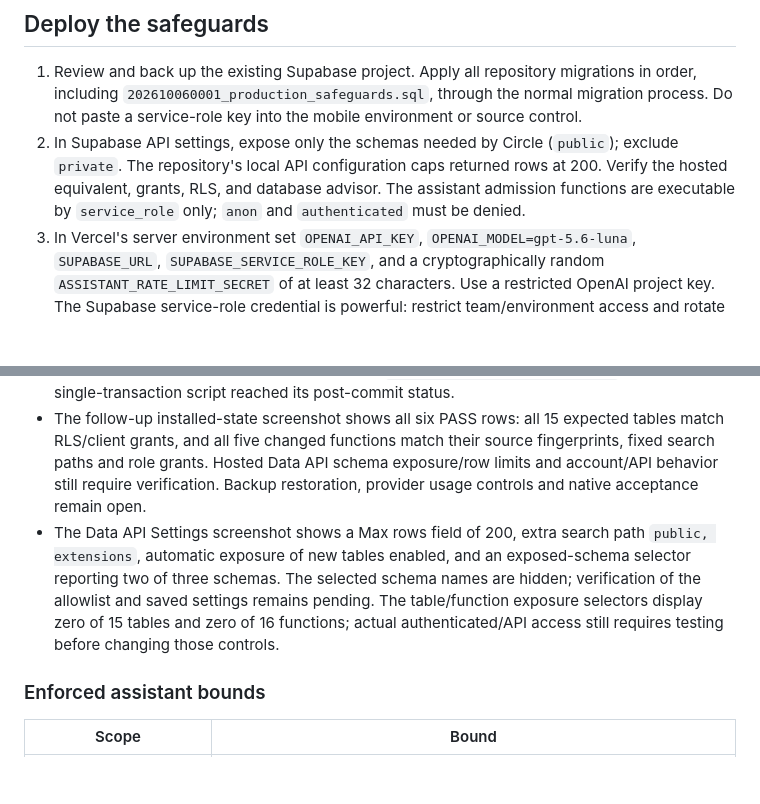
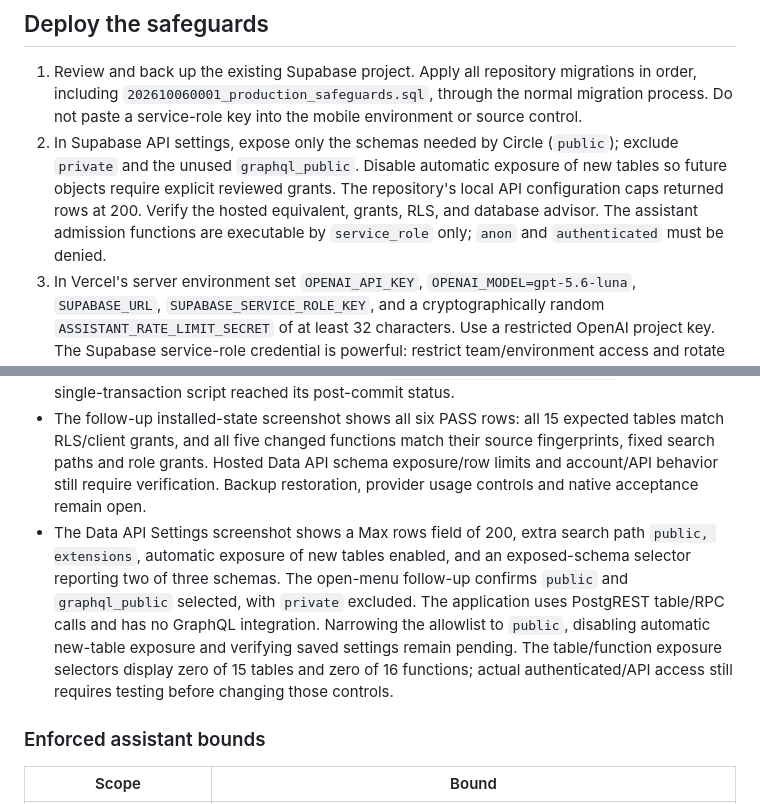
Before and after one commit to LeeoniIsrael/kavanah, a Markdown page: docs/production-operations.md, 2 parts joined by grey strips. Rendered like a GitHub page; blank space fills up the shorter version.

Commit message:
Document confirmed hosted schema selection and explicit API exposure requirements

```diff
--- a/docs/production-operations.md
+++ b/docs/production-operations.md
@@ -5,7 +5,7 @@ October 6, 2026. This is a deployment contract, not evidence that the hosted ser
 ## Deploy the safeguards
 
 1. Review and back up the existing Supabase project. Apply all repository migrations in order, including `202610060001_production_safeguards.sql`, through the normal migration process. Do not paste a service-role key into the mobile environment or source control.
-2. In Supabase API settings, expose only the schemas needed by Circle (`public`); exclude `private`. The repository's local API configuration caps returned rows at 200. Verify the hosted equivalent, grants, RLS, and database advisor. The assistant admission functions are executable by `service_role` only; `anon` and `authenticated` must be denied.
+2. In Supabase API settings, expose only the schemas needed by Circle (`public`); exclude `private` and the unused `graphql_public`. Disable automatic exposure of new tables so future objects require explicit reviewed grants. The repository's local API configuration caps returned rows at 200. Verify the hosted equivalent, grants, RLS, and database advisor. The assistant admission functions are executable by `service_role` only; `anon` and `authenticated` must be denied.
 3. In Vercel's server environment set `OPENAI_API_KEY`, `OPENAI_MODEL=gpt-5.6-luna`, `SUPABASE_URL`, `SUPABASE_SERVICE_ROLE_KEY`, and a cryptographically random `ASSISTANT_RATE_LIMIT_SECRET` of at least 32 characters. Use a restricted OpenAI project key. The Supabase service-role credential is powerful: restrict team/environment access and rotate it through a tested rollout.
 4. Choose explicit positive integer `ASSISTANT_DAILY_REQUEST_LIMIT` (at most 10,000) and `ASSISTANT_TOTAL_REQUEST_LIMIT` (at most 100,000) using current OpenAI pricing and an owner-approved allowance. There are deliberately no permissive defaults. The total counts all admitted attempts, including moderation rejection, upstream failure, and disconnect. It survives deployments and midnight and is never automatically refunded. Raising the configured total intentionally authorizes more work; it does not reset the stored count.
 5. Leave `ASSISTANT_ENABLED=false` while applying the migration and deploying the gateway. Missing/invalid configuration or unavailable admission storage produces an unavailable/error response with no OpenAI calls. Verify this using an isolated staging project and staging provider key before setting `ASSISTANT_ENABLED=true`. For an incident, set it back to `false` and deploy; also revoke the provider key if deployment is unavailable. In-flight calls can continue until their deadline/provider cancellation takes effect.
@@ -29,7 +29,7 @@ After applying, run [the read-only verification](sql/verify-production-safeguard
 - Before deployment, all nine original private tables existed with no anonymous/authenticated read or authenticated write grants; RLS was disabled there and all three assistant tables were absent. This establishes the starting state, not proof of cross-user policy behavior.
 - The owner then supplied the SQL editor result `Production safeguards applied`, confirming the single-transaction script reached its post-commit status.
 - The follow-up installed-state screenshot shows all six PASS rows: all 15 expected tables match RLS/client grants, and all five changed functions match their source fingerprints, fixed search paths and role grants. Hosted Data API schema exposure/row limits and account/API behavior still require verification. Backup restoration, provider usage controls and native acceptance remain open.
-- The Data API Settings screenshot shows a Max rows field of 200, extra search path `public, extensions`, automatic exposure of new tables enabled, and an exposed-schema selector reporting two of three schemas. The selected schema names are hidden; verification of the allowlist and saved settings remains pending. The table/function exposure selectors display zero of 15 tables and zero of 16 functions; actual authenticated/API access still requires testing before changing those controls.
+- The Data API Settings screenshot shows a Max rows field of 200, extra search path `public, extensions`, automatic exposure of new tables enabled, and an exposed-schema selector reporting two of three schemas. The open-menu follow-up confirms `public` and `graphql_public` selected, with `private` excluded. The application uses PostgREST table/RPC calls and has no GraphQL integration. Narrowing the allowlist to `public`, disabling automatic new-table exposure and verifying saved settings remain pending. The table/function exposure selectors display zero of 15 tables and zero of 16 functions; actual authenticated/API access still requires testing before changing those controls.
 
 ### Enforced assistant bounds
 
```
